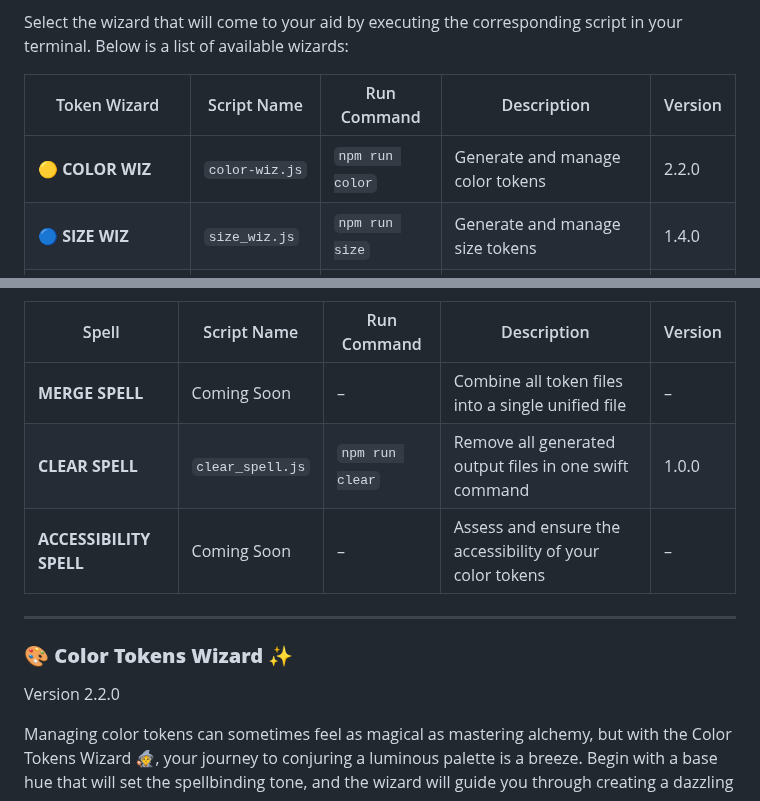
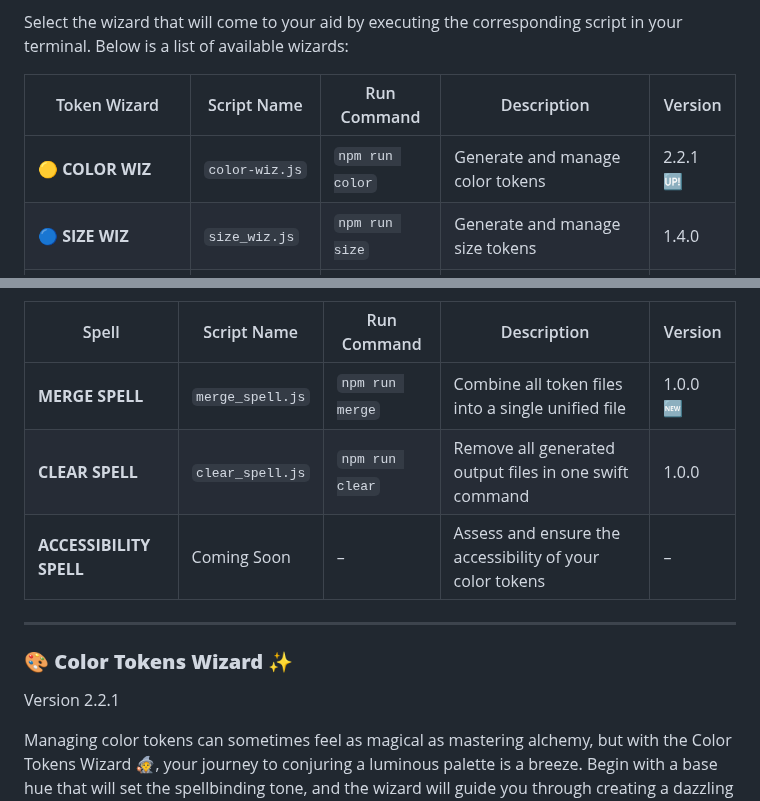
Before and after one commit to fulviabuonanno/design-tokens-wizards, a Markdown page: README.md, 2 parts joined by grey strips. Drawn GitHub-style.

```diff
--- a/README.md
+++ b/README.md
@@ -26,7 +26,7 @@ Select the wizard that will come to your aid by executing the corresponding scri
 
 | Token Wizard             | Script Name    | Run Command     | Description                              | Version |
 | ------------------------ | -------------- | --------------- | ---------------------------------------- | ------- |
-| 🟡 **COLOR WIZ**         | `color-wiz.js` | `npm run color` | Generate and manage color tokens         | 2.2.0  |
+| 🟡 **COLOR WIZ**         | `color-wiz.js` | `npm run color` | Generate and manage color tokens         | 2.2.1 🆙 |
 | 🔵 **SIZE WIZ**          | `size_wiz.js`  | `npm run size`  | Generate and manage size tokens          | 1.4.0   |
 | 🟣 **SPACE WIZ**         | `space_wiz.js` | `npm run space` | Generate and manage spacing tokens       | 1.4.0   |
 | 🟢 **BORDER RADIUS WIZ** | `radii_wiz.js` | `npm run radii` | Generate and manage border radius tokens | 1.4.0   |
@@ -38,7 +38,7 @@ Below is a curated collection of spells (crafted by our Token's Wizards to come
 
 | Spell                   | Script Name      | Run Command     | Description                                              | Version |
 | ----------------------- | ---------------- | --------------- | -------------------------------------------------------- | ------- |
-| **MERGE SPELL**         | Coming Soon      | –               | Combine all token files into a single unified file       | –       |
+| **MERGE SPELL**         |  `merge_spell.js`     |  `npm run merge`              | Combine all token files into a single unified file       | 1.0.0  🆕    |
 | **CLEAR SPELL**         | `clear_spell.js` | `npm run clear` | Remove all generated output files in one swift command   | 1.0.0   |
 | **ACCESSIBILITY SPELL** | Coming Soon      | –               | Assess and ensure the accessibility of your color tokens | –       |
 
@@ -46,7 +46,7 @@ Below is a curated collection of spells (crafted by our Token's Wizards to come
 
 ### 🎨 **Color Tokens Wizard** ✨
 
-Version 2.2.0
+Version 2.2.1
 
 Managing color tokens can sometimes feel as magical as mastering alchemy, but with the Color Tokens Wizard 🧙, your journey to conjuring a luminous palette is a breeze. Begin with a base hue that will set the spellbinding tone, and the wizard will guide you through creating a dazzling spectrum of tokens. Whether you're defining a signature brand shade or curating an entire color system, let this wizard transform your creative vision into vibrant reality.
 
```
